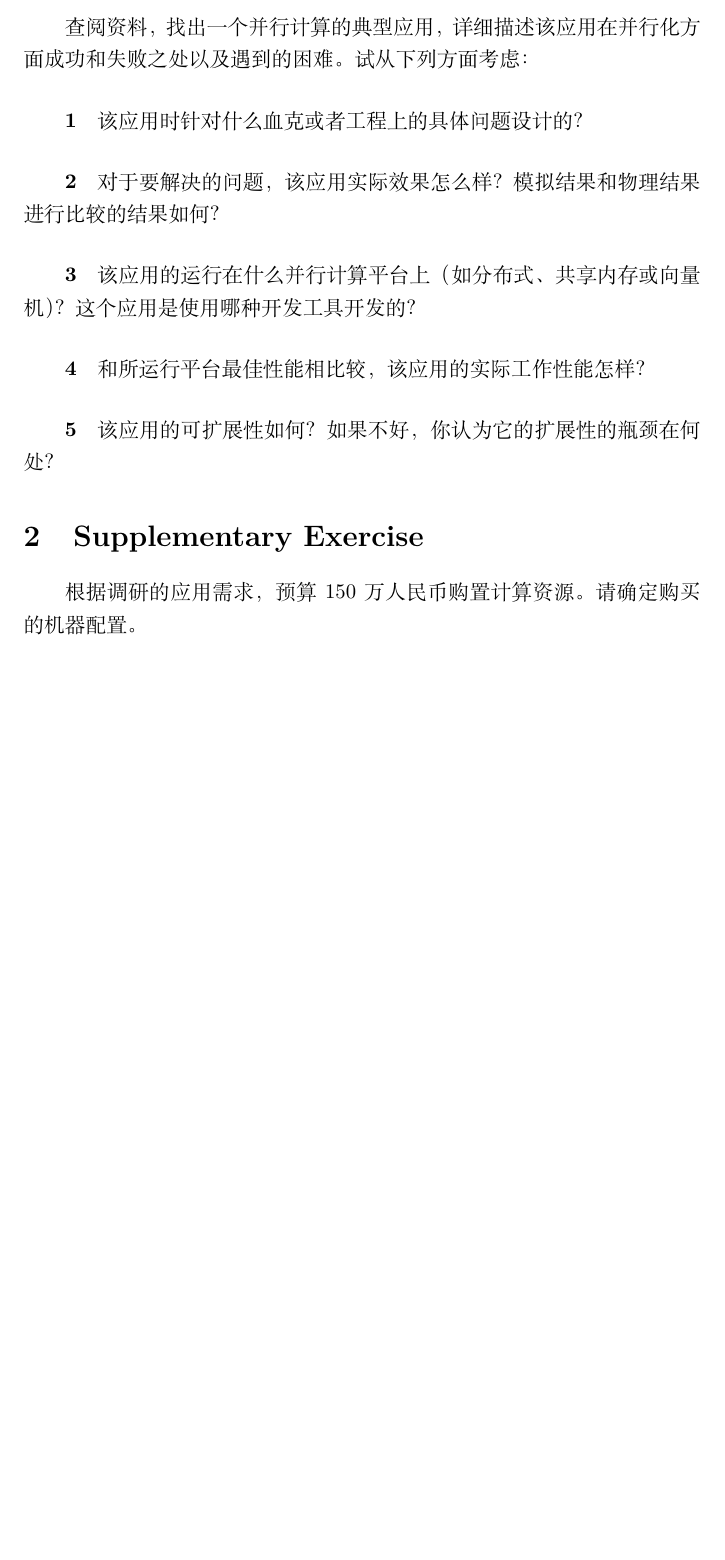
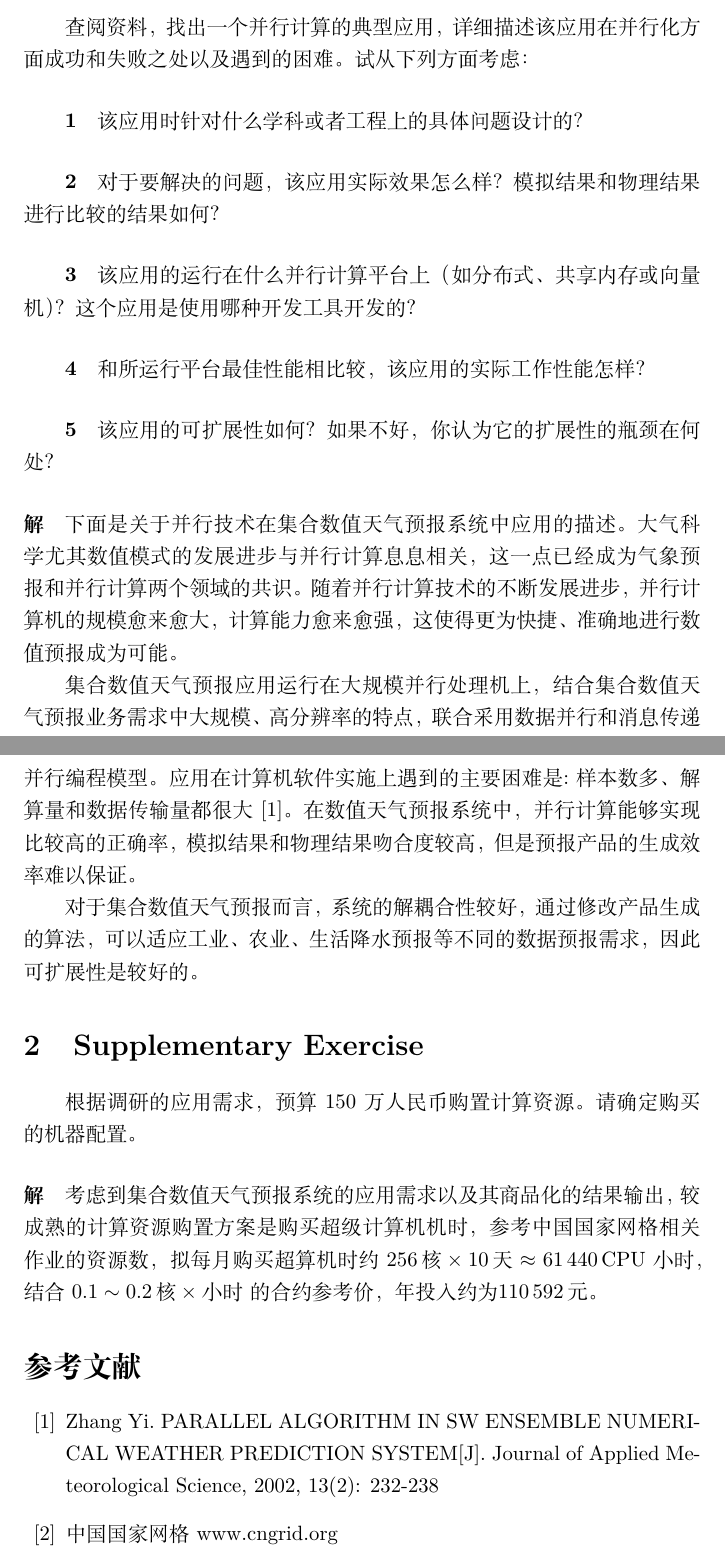
Before and after one commit to lyc0930/Parallel-Computing-Homework, a LaTeX problem sheet (Homework1/PB17000297_罗晏宸.tex): part of the page before the commit and two parts of pages 1 and 2 of 2 after it, the two joined at a grey line, cut so that both start at the same text, the shorter picture padded with empty space. Compiled offline with XeLaTeX.

Commit message:
HW1 finish

```diff
--- a/Homework1/PB17000297_罗晏宸.tex
+++ b/Homework1/PB17000297_罗晏宸.tex
@@ -15,16 +15,27 @@
 
 \section{Exercise 1.11}
 查阅资料，找出一个并行计算的典型应用，详细描述该应用在并行化方面成功和失败之处以及遇到的困难。试从下列方面考虑：
-\subparagraph{1}该应用时针对什么血克或者工程上的具体问题设计的？
+\subparagraph{1}该应用时针对什么学科或者工程上的具体问题设计的？
 \subparagraph{2}对于要解决的问题，该应用实际效果怎么样？模拟结果和物理结果进行比较的结果如何？
 \subparagraph{3}该应用的运行在什么并行计算平台上（如分布式、共享内存或向量机）？这个应用是使用哪种开发工具开发的？
 \subparagraph{4}和所运行平台最佳性能相比较，该应用的实际工作性能怎样？
 \subparagraph{5}该应用的可扩展性如何？如果不好，你认为它的扩展性的瓶颈在何处？
 
-
+\paragraph{解}
+下面是关于并行技术在集合数值天气预报系统中应用的描述。大气科学尤其数值模式的发展进步与并行计算息息相关，这一点已经成为气象预报和并行计算两个领域的共识。随着并行计算技术的不断发展进步，并行计算机的规模愈来愈大，计算能力愈来愈强，这使得更为快捷、准确地进行数值预报成为可能。
+\par
+集合数值天气预报应用运行在大规模并行处理机上，结合集合数值天气预报业务需求中大规模、高分辨率的特点，联合采用数据并行和消息传递并行编程模型。应用在计算机软件实施上遇到的主要困难是:样本数多、解算量和数据传输量都很大\cite{ref1}。在数值天气预报系统中，并行计算能够实现比较高的正确率，模拟结果和物理结果吻合度较高，但是预报产品的生成效率难以保证。
+\par
+对于集合数值天气预报而言，系统的解耦合性较好，通过修改产品生成的算法，可以适应工业、农业、生活降水预报等不同的数据预报需求，因此可扩展性是较好的。
 
 \section{Supplementary Exercise}
 根据调研的应用需求，预算150万人民币购置计算资源。请确定购买的机器配置。
 
+\paragraph{解}
+考虑到集合数值天气预报系统的应用需求以及其商品化的结果输出，较成熟的计算资源购置方案是购买超级计算机机时，参考中国国家网格相关作业的资源数，拟每月购买超算机时约$\SI{256}{\text{核}} \times \SI{10}{\text{天}} \approx \SI{61440}{\text{CPU小时}}$，结合$0.1 \sim \SI{0.2}{\text{核}\times\text{小时}}$的合约参考价，年投入约为\SI{110592}{\text{元}}。
 
+\begin{thebibliography}{99}
+    \bibitem{ref1}Zhang Yi. PARALLEL ALGORITHM IN SW ENSEMBLE NUMERICAL WEATHER PREDICTION SYSTEM[J]. Journal of Applied Meteorological Science, 2002, 13(2): 232-238
+    \bibitem{ref2}中国国家网格 www.cngrid.org
+\end{thebibliography}
 \end{document}
```
Also changed, not shown: Homework1/PB17000297_罗晏宸.pdf, 3 other files.
